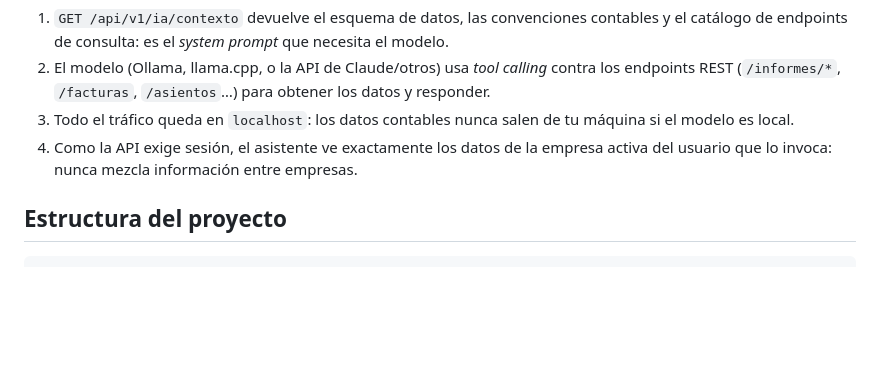
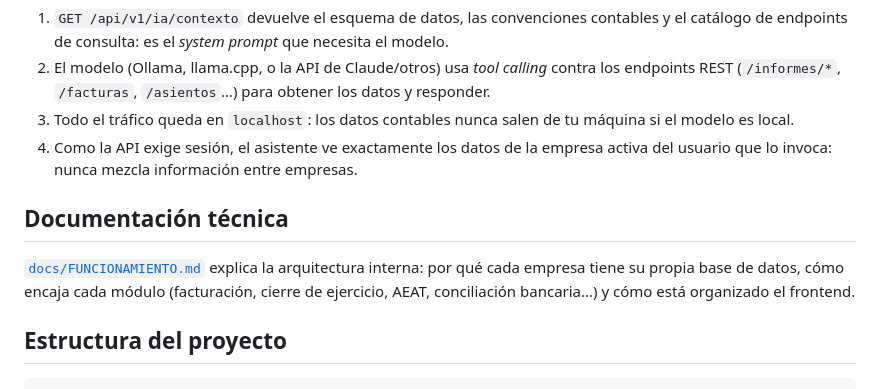
Before and after one commit to Feraim/contasol, a Markdown page: README.md, the part around the change. Rendered like a GitHub page; blank space fills up the shorter version.

````diff
--- a/README.md
+++ b/README.md
@@ -50,6 +50,12 @@ El diseño anticipa un asistente de IA **local** que responda preguntas sobre tu
 3. Todo el tráfico queda en `localhost`: los datos contables nunca salen de tu máquina si el modelo es local.
 4. Como la API exige sesión, el asistente ve exactamente los datos de la empresa activa del usuario que lo invoca: nunca mezcla información entre empresas.
 
+## Documentación técnica
+
+[`docs/FUNCIONAMIENTO.md`](docs/FUNCIONAMIENTO.md) explica la arquitectura interna: por qué cada
+empresa tiene su propia base de datos, cómo encaja cada módulo (facturación, cierre de ejercicio,
+AEAT, conciliación bancaria...) y cómo está organizado el frontend.
+
 ## Estructura del proyecto
 
 ```
````
Also changed, not shown: docs/FUNCIONAMIENTO.md (added, +275 -0 lines).
